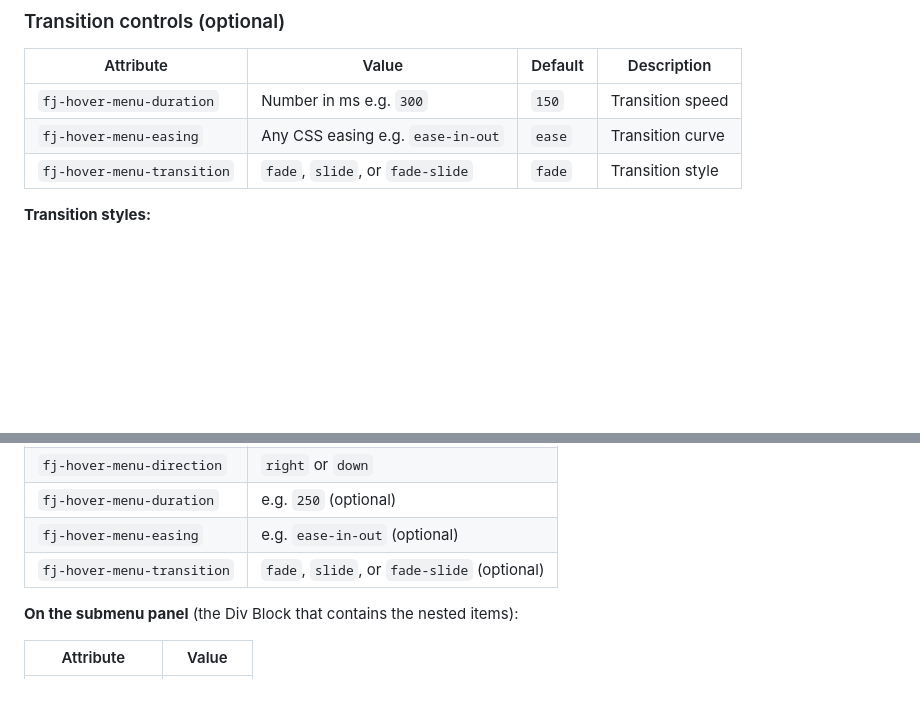
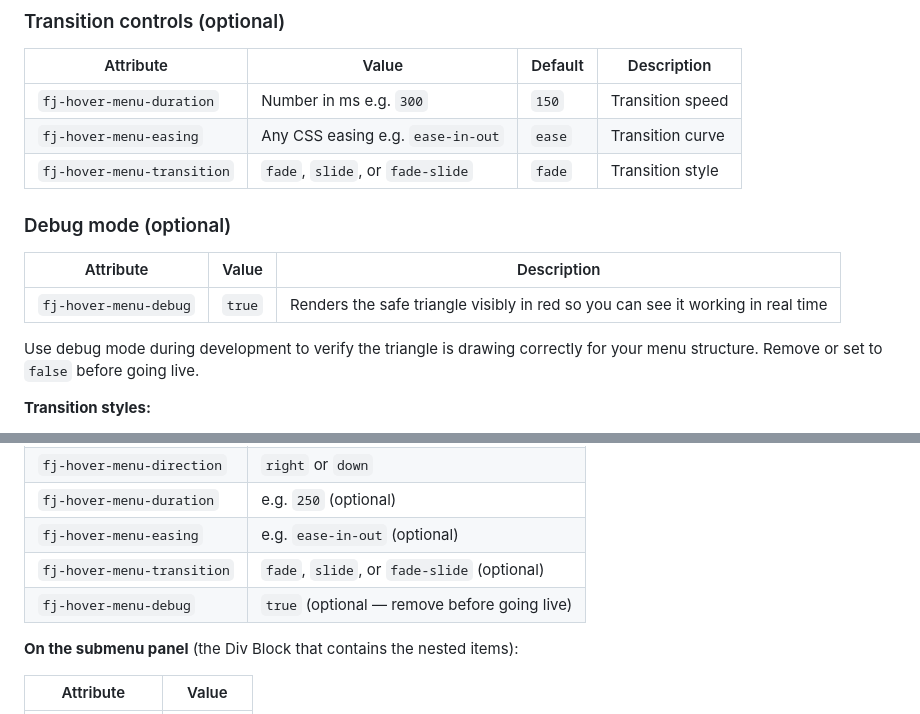
Before and after one commit to flowjoystudio/hover-menu, a Markdown page: README.md, 2 parts joined by grey strips. Rendered like a GitHub page; blank space fills up the shorter version.

```diff
--- a/README.md
+++ b/README.md
@@ -39,6 +39,14 @@ Add the following `<script>` tag to your page's `<head>` or before `</body>`. Re
 | `fj-hover-menu-duration` | Number in ms e.g. `300` | `150` | Transition speed |
 | `fj-hover-menu-easing` | Any CSS easing e.g. `ease-in-out` | `ease` | Transition curve |
 | `fj-hover-menu-transition` | `fade`, `slide`, or `fade-slide` | `fade` | Transition style |
+
+### Debug mode (optional)
+
+| Attribute | Value | Description |
+|---|---|---|
+| `fj-hover-menu-debug` | `true` | Renders the safe triangle visibly in red so you can see it working in real time |
+
+Use debug mode during development to verify the triangle is drawing correctly for your menu structure. Remove or set to `false` before going live.
 
 **Transition styles:**
 - `fade` — submenu fades in and out
@@ -109,6 +117,7 @@ In the Webflow Designer, open the **Navigator** panel (Cmd/Ctrl + U) to locate t
 | `fj-hover-menu-duration` | e.g. `250` (optional) |
 | `fj-hover-menu-easing` | e.g. `ease-in-out` (optional) |
 | `fj-hover-menu-transition` | `fade`, `slide`, or `fade-slide` (optional) |
+| `fj-hover-menu-debug` | `true` (optional — remove before going live) |
 
 **On the submenu panel** (the Div Block that contains the nested items):
 
```
